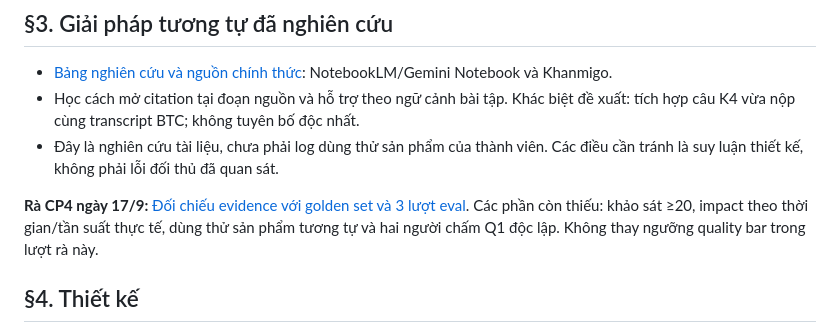
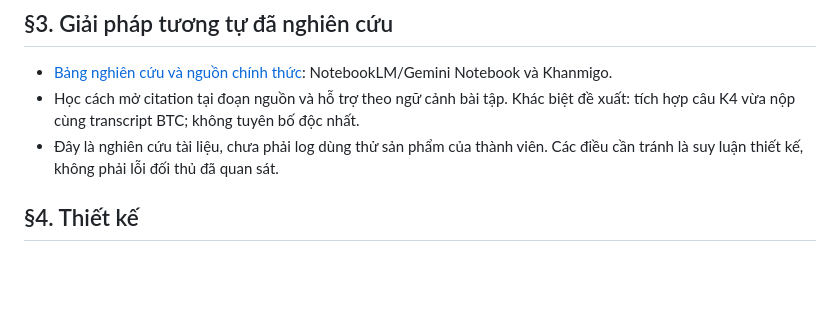
Before and after one commit to vuhuyng04/K4-3A-E403-Softmax, a Markdown page: spec.md, the part around the change. GitHub-like rendering; blank space fills up the shorter version.

```diff
--- a/spec.md
+++ b/spec.md
@@ -26,8 +26,6 @@ Loại: [ ] Tối ưu tính năng có sẵn  [x] Tính năng mới (A2)
 - [Bảng nghiên cứu và nguồn chính thức](research/similar-products.md): NotebookLM/Gemini Notebook và Khanmigo.
 - Học cách mở citation tại đoạn nguồn và hỗ trợ theo ngữ cảnh bài tập. Khác biệt đề xuất: tích hợp câu K4 vừa nộp cùng transcript BTC; không tuyên bố độc nhất.
 - Đây là nghiên cứu tài liệu, chưa phải log dùng thử sản phẩm của thành viên. Các điều cần tránh là suy luận thiết kế, không phải lỗi đối thủ đã quan sát.
-
-**Rà CP4 ngày 17/9:** [Đối chiếu evidence với golden set và 3 lượt eval](research/thien-cp4-review.md). Các phần còn thiếu: khảo sát ≥20, impact theo thời gian/tần suất thực tế, dùng thử sản phẩm tương tự và hai người chấm Q1 độc lập. Không thay ngưỡng quality bar trong lượt rà này.
 
 ## §4. Thiết kế
 - Lát cắt MỘT CÂU (1 user · 1 việc · 1 quyết định AI · 1 kết quả): **Một học viên K4** vừa nộp đáp án một câu trắc nghiệm trên VLearn · **hỏi tutor vì sao đáp án mình chọn sai / đáp án đúng vì sao đúng** · **AI quyết định ý học viên đang hỏi gì (intent) và câu trả lời có căn cứ trong transcript buổi học không** · học viên nhận **giải thích ngắn có mã trích dẫn `[Txx-NNN]` bấm mở được đúng đoạn bài giảng** — hoặc lời từ chối/báo "chưa đủ căn cứ" rõ ràng.
```
